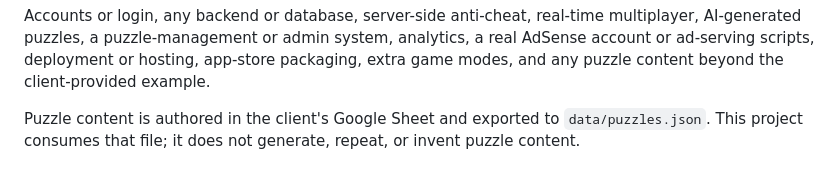
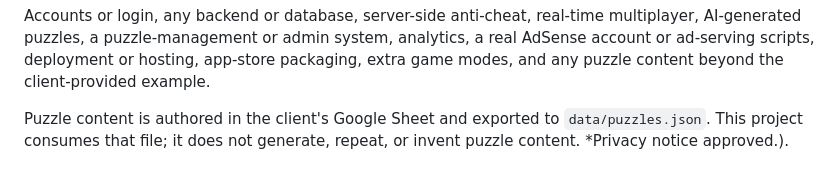
Before and after one commit to mikerobins1959-design/who-am-i-daily-poc, a Markdown page: README.md, the part around the change. GitHub-like rendering.

```diff
--- a/README.md
+++ b/README.md
@@ -195,3 +195,4 @@ client-provided example.
 Puzzle content is authored in the client's Google Sheet and exported to
 `data/puzzles.json`. This project consumes that file; it does not generate,
 repeat, or invent puzzle content.
+*Privacy notice approved.).
```
